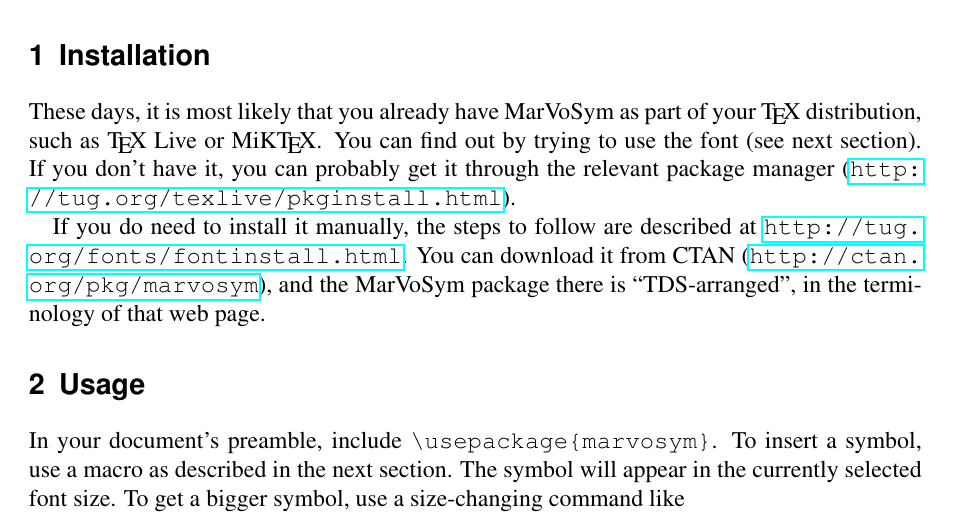
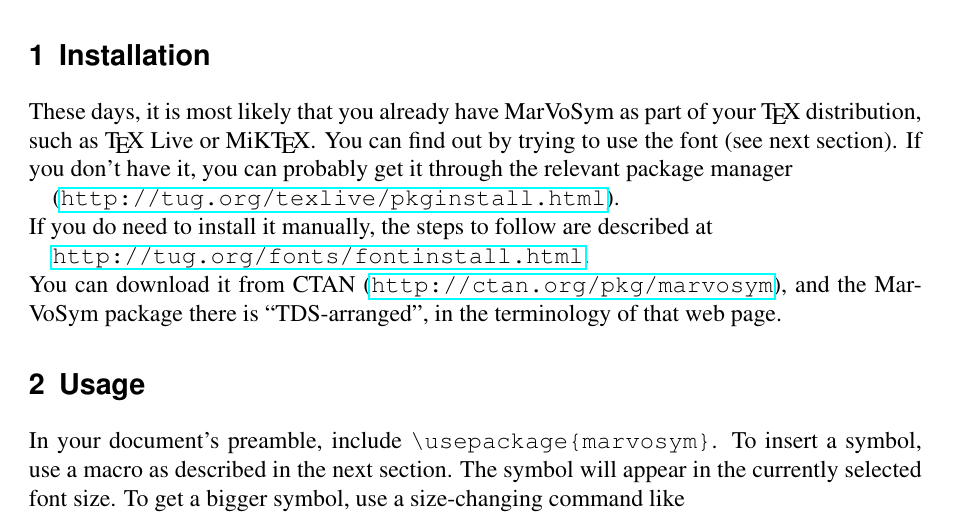
Before and after one commit to mojca/marvosym, a LaTeX paper (doc/fonts/marvosym/marvodoc.tex): part of page 1 of 5, cut so that both start at the same text. Compiled offline with pdfLaTeX.

Commit message:
do some alignments of URLs (maybe not the best LaTeX style)

```diff
--- a/doc/fonts/marvosym/marvodoc.tex
+++ b/doc/fonts/marvosym/marvodoc.tex
@@ -34,11 +34,14 @@ These days, it is most likely that you already have MarVoSym as part of
 your \TeX\ distribution, such as \TeX\ Live or MiK\TeX.  You can find
 out by trying to use the font (see next section).  If you don't have it,
 you can probably get it through the relevant package manager
+
 (\url{http://tug.org/texlive/pkginstall.html}).
 
-If you do need to install it manually, the steps to follow are described
-at \url{http://tug.org/fonts/fontinstall.html}.
-You can download it from CTAN (\url{http://ctan.org/pkg/marvosym}), and
+\noindent If you do need to install it manually, the steps to follow are described at
+
+\url{http://tug.org/fonts/fontinstall.html}.
+
+\noindent You can download it from CTAN (\url{http://ctan.org/pkg/marvosym}), and
 the MarVoSym package there is ``TDS-arranged'', in the terminology of
 that web page.
 
```
Also changed, not shown: doc/fonts/marvosym/marvodoc.pdf.
